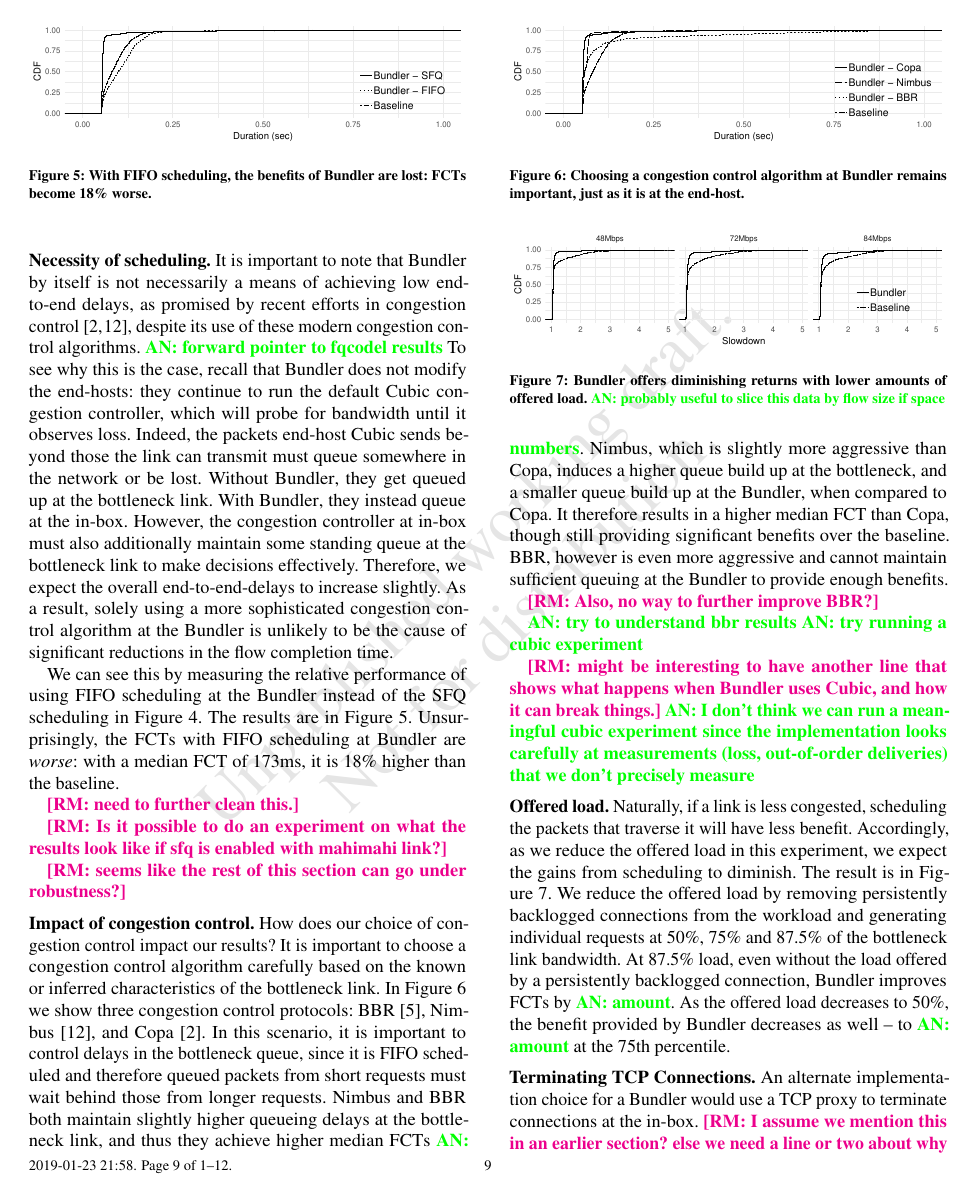
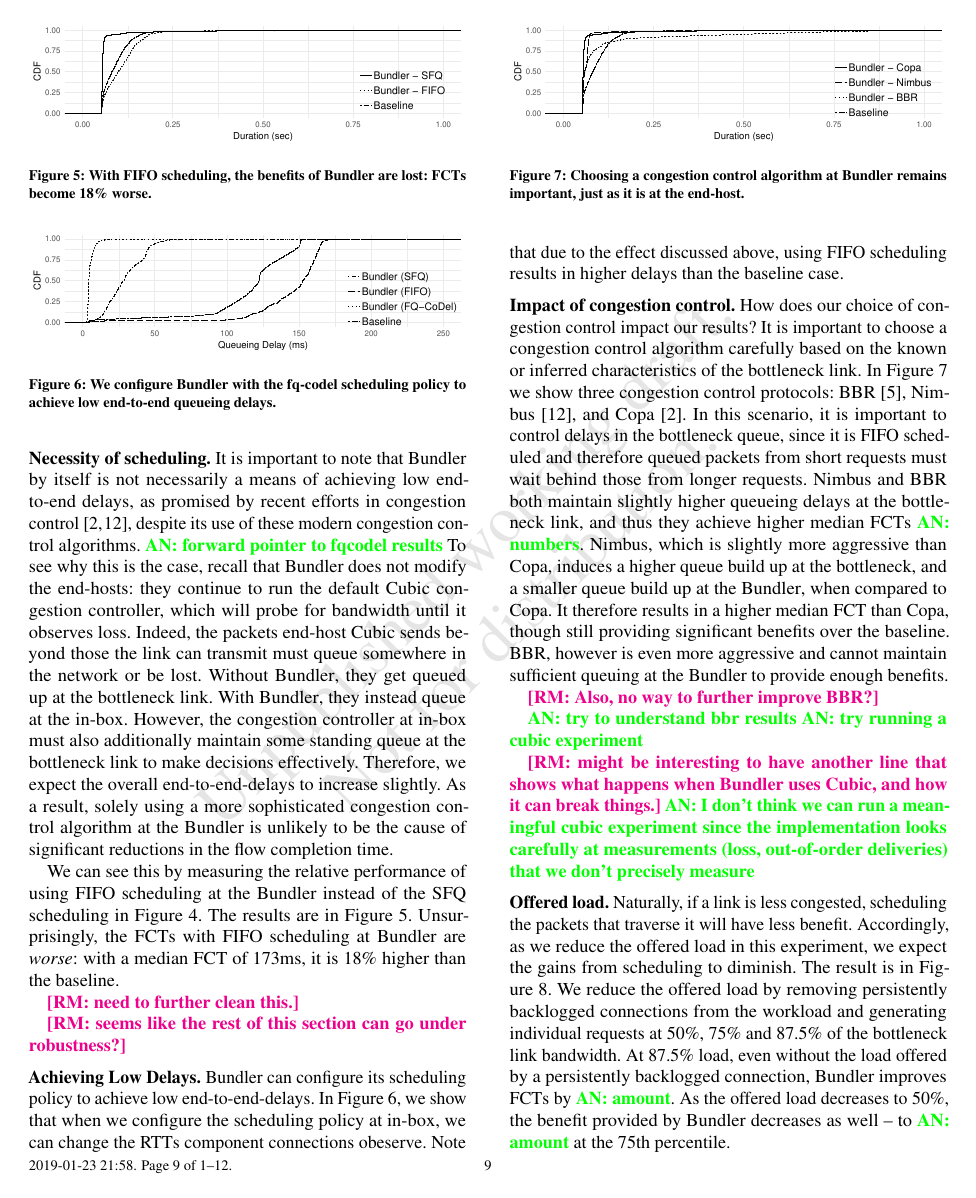
Before and after one commit to akshayknarayan/bundler-paper, a LaTeX paper (bundler-sigcomm19.tex, which reads eval.tex, lowdelays.tex): page 9 of 12. Compiled offline with pdfLaTeX.

Commit message:
e2e delays graph

```diff
--- a/eval.tex
+++ b/eval.tex
@@ -112,9 +112,13 @@ Unsurprisingly, the FCTs with FIFO scheduling at \name are \emph{worse}: with a
 
 \radhika{need to further clean this.}
 
-\radhika{Is it possible to do an experiment on what the results look like if sfq is enabled with mahimahi link?}
+\radhika{seems like the rest of this section can go under robustness?}
 
-\radhika{seems like the rest of this section can go under robustness?}
+\input{lowdelays}
+\paragrapha{Achieving Low Delays}
+\name can configure its scheduling policy to achieve low end-to-end-delays.
+In Figure~\ref{fig:eval:lowdelays}, we show that when we configure the scheduling policy at \inbox, we can change the RTTs component connections obeserve.
+Note that due to the effect discussed above, using FIFO scheduling results in higher delays than the baseline case.
 
 \paragrapha{Impact of congestion control} How does our choice of congestion control impact our results?
 It is important to choose a congestion control algorithm carefully based on the known or inferred characteristics of the bottleneck link.
--- /dev/null
+++ b/lowdelays.tex
@@ -0,0 +1,10 @@
+\begin{figure}
+    \centering
+\begin{knitrout}
+\definecolor{shadecolor}{rgb}{0.969, 0.969, 0.969}\color{fgcolor}
+\includegraphics[width=\maxwidth]{figure/eval:lowdelays-1}
+
+\end{knitrout}
+    \caption{We configure \name with the fq-codel scheduling policy to achieve low end-to-end queueing delays.}
+    \label{fig:eval:lowdelays}
+\end{figure}
```
Also changed, not shown: figure/eval:lowdelays-1.pdf (added), 1 other file.
